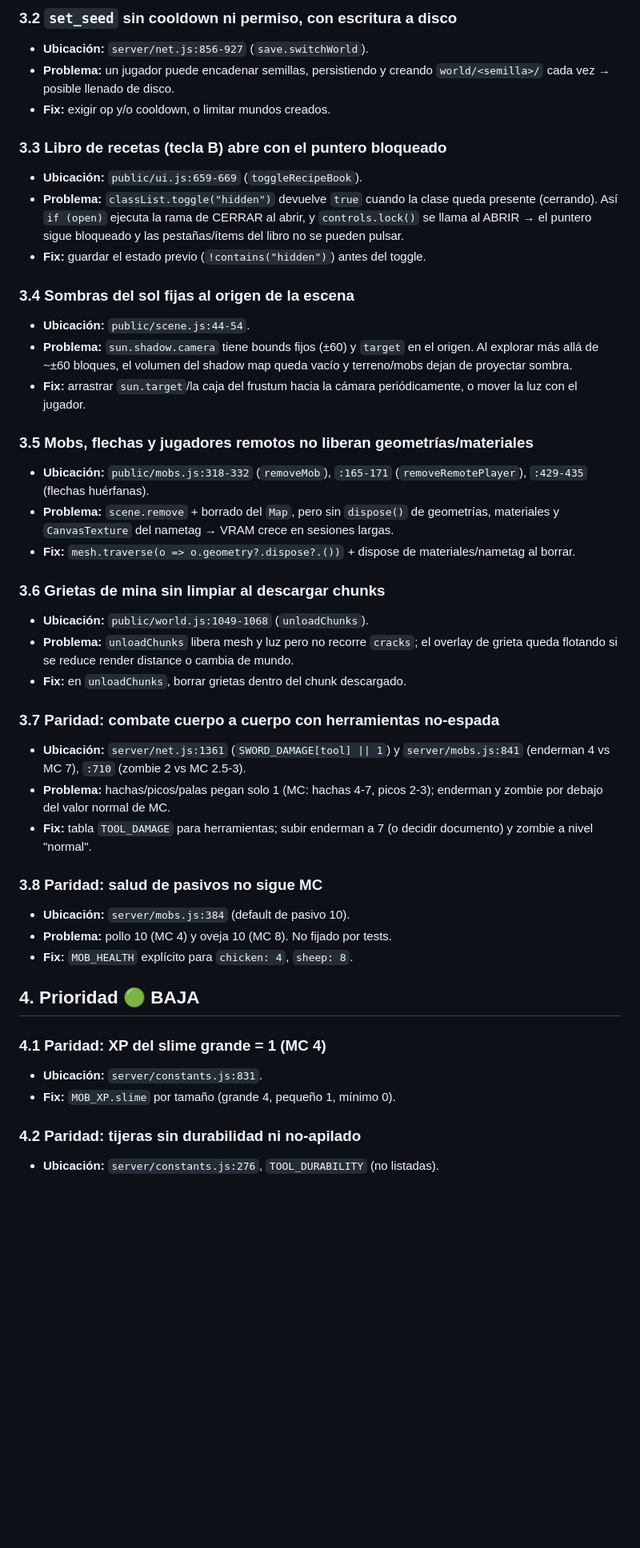
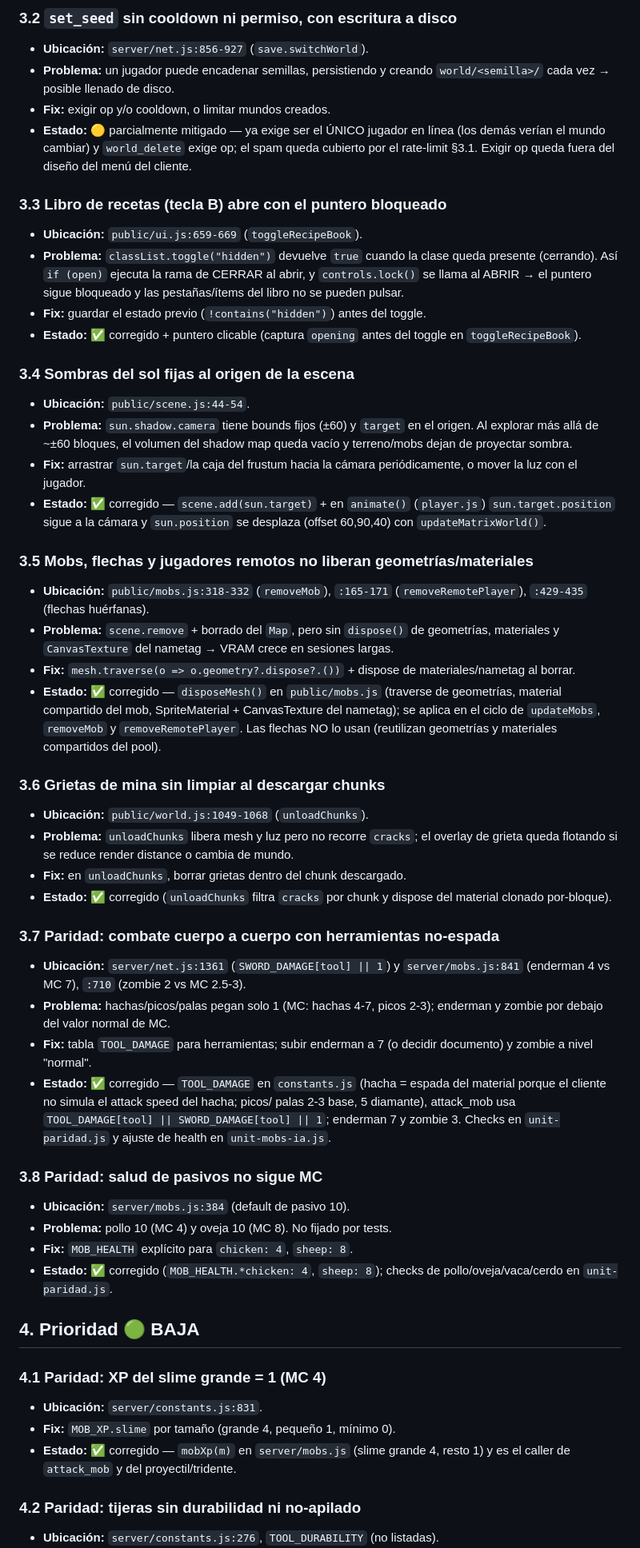
Before and after one commit to carlosyoan99/minecraft, a Markdown page: docs/auditoria-2026-08-09.md, the part around one of its changes. Shown at 80% size. GitHub-like rendering; blank space fills up the shorter version.

Commit message:
docs: estado de corrección de la auditoría 2026-08-09 (informe + tracker)

```diff
--- a/docs/auditoria-2026-08-09.md
+++ b/docs/auditoria-2026-08-09.md
@@ -102,6 +118,10 @@ Línea base: suite unitaria 50/50 en verde, working tree limpio.
 - **Problema:** un jugador puede encadenar semillas, persistiendo y creando
   `world/<semilla>/` cada vez → posible llenado de disco.
 - **Fix:** exigir op y/o cooldown, o limitar mundos creados.
+- **Estado:** 🟡 parcialmente mitigado — ya exige ser el ÚNICO jugador en
+  línea (los demás verían el mundo cambiar) y `world_delete` exige op; el
+  spam queda cubierto por el rate-limit §3.1. Exigir op queda fuera del
+  diseño del menú del cliente.
 
 ### 3.3 Libro de recetas (tecla B) abre con el puntero bloqueado
 - **Ubicación:** `public/ui.js:659-669` (`toggleRecipeBook`).
@@ -110,6 +130,8 @@ Línea base: suite unitaria 50/50 en verde, working tree limpio.
   abrir, y `controls.lock()` se llama al ABRIR → el puntero sigue bloqueado
   y las pestañas/ítems del libro no se pueden pulsar.
 - **Fix:** guardar el estado previo (`!contains("hidden")`) antes del toggle.
+- **Estado:** ✅ corregido + puntero clicable (captura `opening` antes del
+  toggle en `toggleRecipeBook`).
 
 ### 3.4 Sombras del sol fijas al origen de la escena
 - **Ubicación:** `public/scene.js:44-54`.
@@ -118,6 +140,9 @@ Línea base: suite unitaria 50/50 en verde, working tree limpio.
   queda vacío y terreno/mobs dejan de proyectar sombra.
 - **Fix:** arrastrar `sun.target`/la caja del frustum hacia la cámara
   periódicamente, o mover la luz con el jugador.
+- **Estado:** ✅ corregido — `scene.add(sun.target)` + en `animate()`
+  (`player.js`) `sun.target.position` sigue a la cámara y `sun.position` se
+  desplaza (offset 60,90,40) con `updateMatrixWorld()`.
 
 ### 3.5 Mobs, flechas y jugadores remotos no liberan geometrías/materiales
 - **Ubicación:** `public/mobs.js:318-332` (`removeMob`), `:165-171`
@@ -127,6 +152,11 @@ Línea base: suite unitaria 50/50 en verde, working tree limpio.
   sesiones largas.
 - **Fix:** `mesh.traverse(o => o.geometry?.dispose?.())` + dispose de
   materiales/nametag al borrar.
+- **Estado:** ✅ corregido — `disposeMesh()` en `public/mobs.js` (traverse de
+  geometrías, material compartido del mob, SpriteMaterial + CanvasTexture del
+  nametag); se aplica en el ciclo de `updateMobs`, `removeMob` y
+  `removeRemotePlayer`. Las flechas NO lo usan (reutilizan geometrías y
+  materiales compartidos del pool).
 
 ### 3.6 Grietas de mina sin limpiar al descargar chunks
 - **Ubicación:** `public/world.js:1049-1068` (`unloadChunks`).
@@ -134,6 +164,8 @@ Línea base: suite unitaria 50/50 en verde, working tree limpio.
   el overlay de grieta queda flotando si se reduce render distance o cambia
   de mundo.
 - **Fix:** en `unloadChunks`, borrar grietas dentro del chunk descargado.
+- **Estado:** ✅ corregido (`unloadChunks` filtra `cracks` por chunk y
+  dispose del material clonado por-bloque).
 
 ### 3.7 Paridad: combate cuerpo a cuerpo con herramientas no-espada
 - **Ubicación:** `server/net.js:1361` (`SWORD_DAMAGE[tool] || 1`) y
@@ -142,17 +174,26 @@ Línea base: suite unitaria 50/50 en verde, working tree limpio.
   enderman y zombie por debajo del valor normal de MC.
 - **Fix:** tabla `TOOL_DAMAGE` para herramientas; subir enderman a 7 (o
   decidir documento) y zombie a nivel "normal".
+- **Estado:** ✅ corregido — `TOOL_DAMAGE` en `constants.js` (hacha = espada
+  del material porque el cliente no simula el attack speed del hacha; picos/
+  palas 2-3 base, 5 diamante), attack_mob usa
+  `TOOL_DAMAGE[tool] || SWORD_DAMAGE[tool] || 1`; enderman 7 y zombie 3.
+  Checks en `unit-paridad.js` y ajuste de health en `unit-mobs-ia.js`.
 
 ### 3.8 Paridad: salud de pasivos no sigue MC
 - **Ubicación:** `server/mobs.js:384` (default de pasivo 10).
 - **Problema:** pollo 10 (MC 4) y oveja 10 (MC 8). No fijado por tests.
 - **Fix:** `MOB_HEALTH` explícito para `chicken: 4`, `sheep: 8`.
+- **Estado:** ✅ corregido (`MOB_HEALTH.*chicken: 4`, `sheep: 8`); checks de
+  pollo/oveja/vaca/cerdo en `unit-paridad.js`.
 
 ## 4. Prioridad 🟢 BAJA
 
 ### 4.1 Paridad: XP del slime grande = 1 (MC 4)
 - **Ubicación:** `server/constants.js:831`.
 - **Fix:** `MOB_XP.slime` por tamaño (grande 4, pequeño 1, mínimo 0).
+- **Estado:** ✅ corregido — `mobXp(m)` en `server/mobs.js` (slime grande 4,
+  resto 1) y es el caller de `attack_mob` y del proyectil/tridente.
 
 ### 4.2 Paridad: tijeras sin durabilidad ni no-apilado
 - **Ubicación:** `server/constants.js:276`, `TOOL_DURABILITY` (no listadas).
```
Also changed, not shown: other parts of docs/auditoria-2026-08-09.md (+44 -0 lines), TODO.md (+13 -0 lines).
